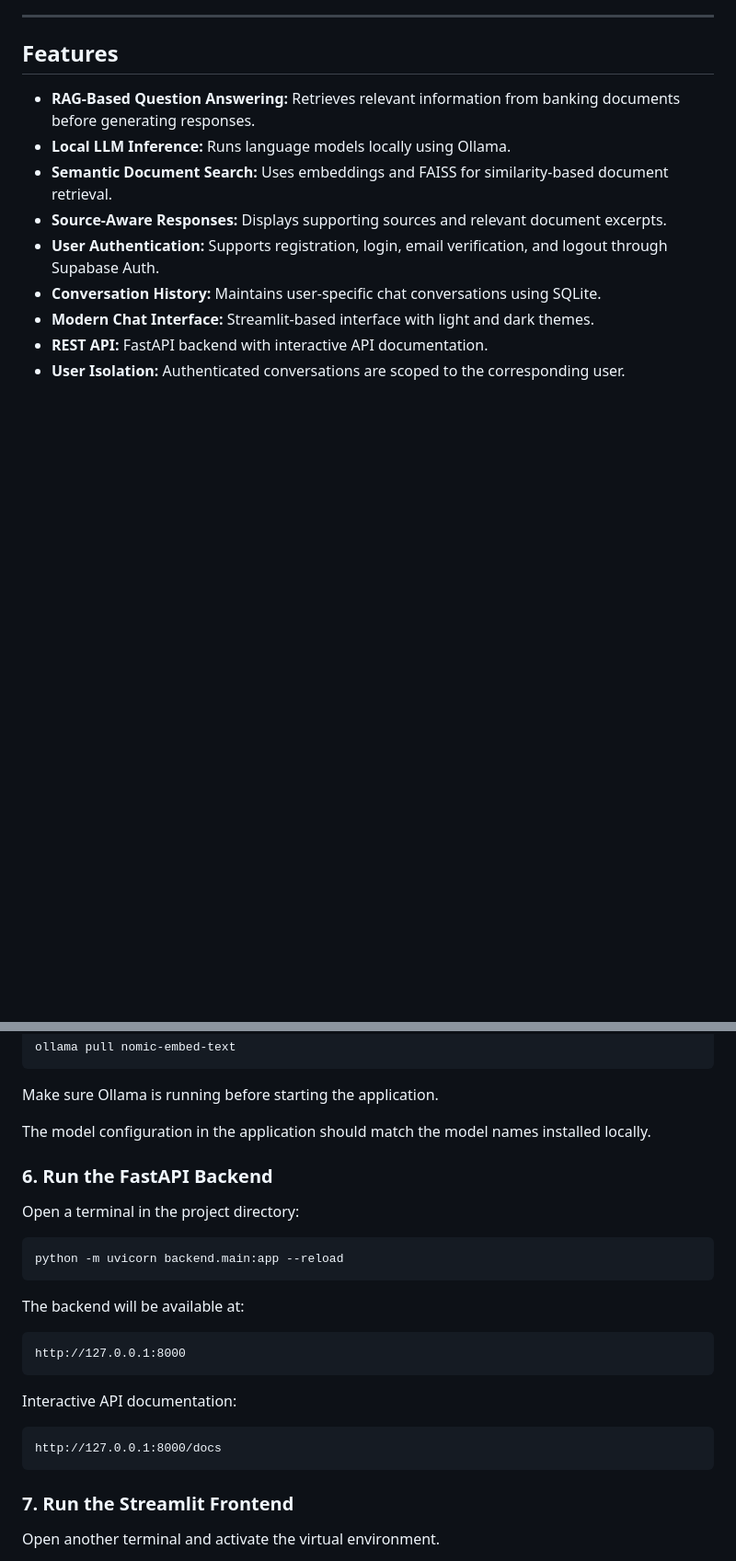
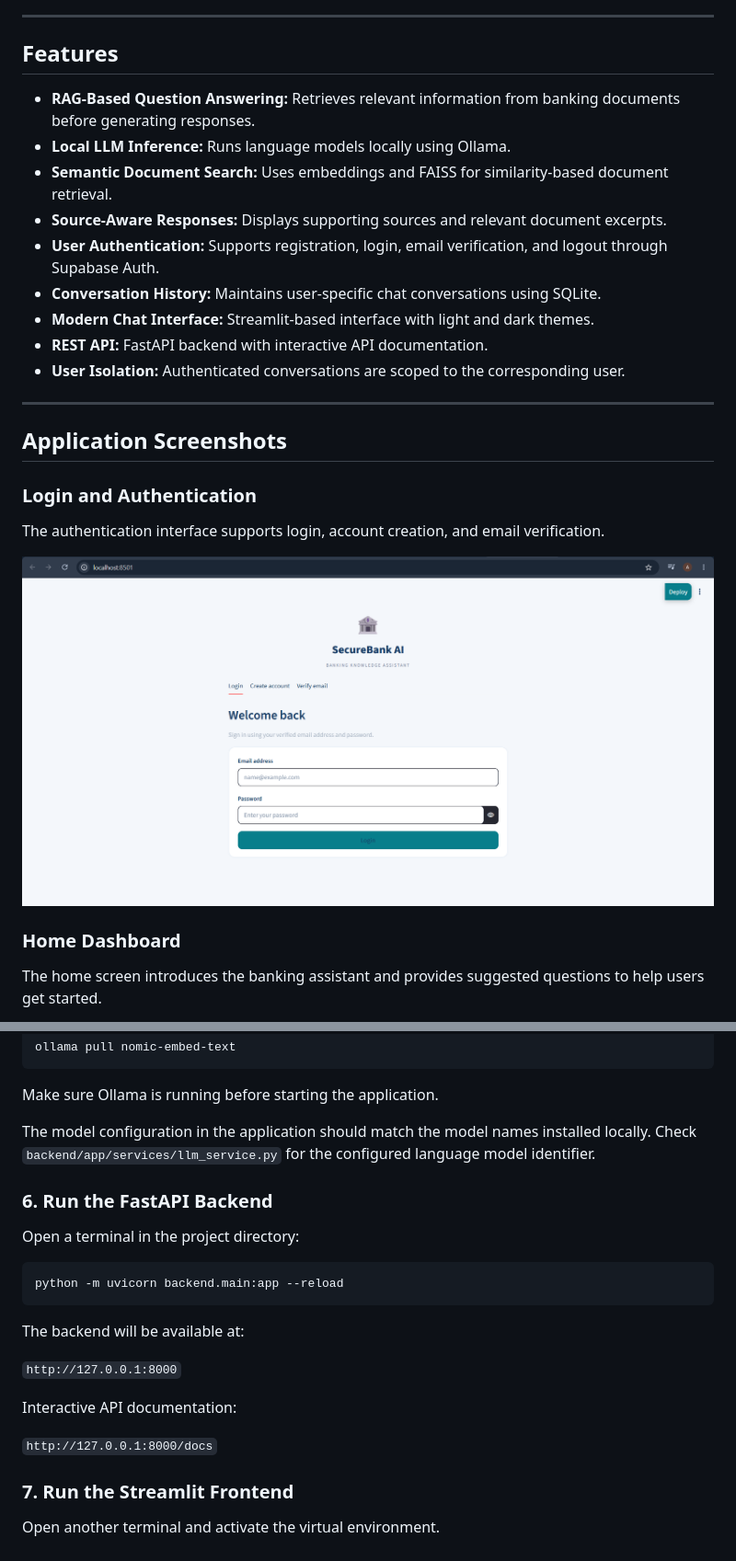
Before and after one commit to Nush25/securebank-ai, a Markdown page: README.md, 2 parts joined by grey strips. Shown at 92% size. Rendered like a GitHub page; pictures changed too: screenshots/login.png (added); blank space fills up the shorter version.

````diff
--- a/README.md
+++ b/README.md
@@ -22,3 +21,18 @@ The project combines a Streamlit frontend, FastAPI backend, local LLM inference
 - **Modern Chat Interface:** Streamlit-based interface with light and dark themes.
 - **REST API:** FastAPI backend with interactive API documentation.
 - **User Isolation:** Authenticated conversations are scoped to the corresponding user.
+
+---
+
+## Application Screenshots
+
+### Login and Authentication
+
+The authentication interface supports login, account creation, and email verification.
+
+![SecureBank AI Login](screenshots/login.png)
+
+### Home Dashboard
+
+The home screen introduces the banking assistant and provides suggested questions to help users get started.
+
@@ -216,7 +249,7 @@ ollama pull nomic-embed-text
 
 Make sure Ollama is running before starting the application.
 
-The model configuration in the application should match the model names installed locally.
+The model configuration in the application should match the model names installed locally. Check `backend/app/services/llm_service.py` for the configured language model identifier.
 
 ### 6. Run the FastAPI Backend
 
@@ -228,15 +261,11 @@ python -m uvicorn backend.main:app --reload
 
 The backend will be available at:
 
-```text
-http://127.0.0.1:8000
-```
+`http://127.0.0.1:8000`
 
 Interactive API documentation:
 
-```text
-http://127.0.0.1:8000/docs
-```
+`http://127.0.0.1:8000/docs`
 
 ### 7. Run the Streamlit Frontend
 
````
Also changed, not shown: other parts of README.md (+21 -2 lines), screenshots/chat-response.png (added), screenshots/dark-theme.png (added), screenshots/home.png (added).
